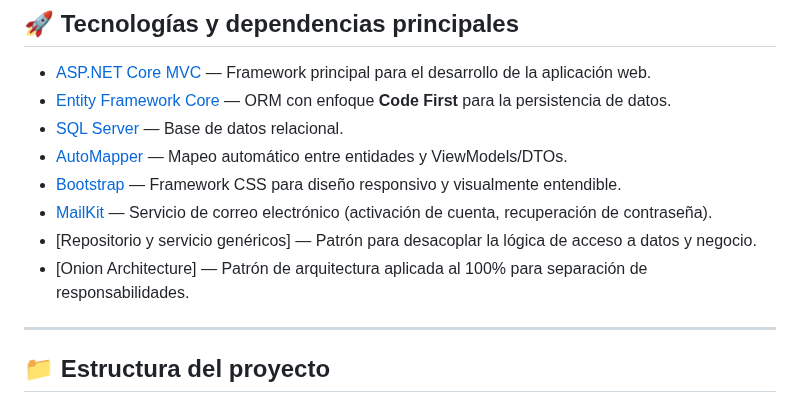
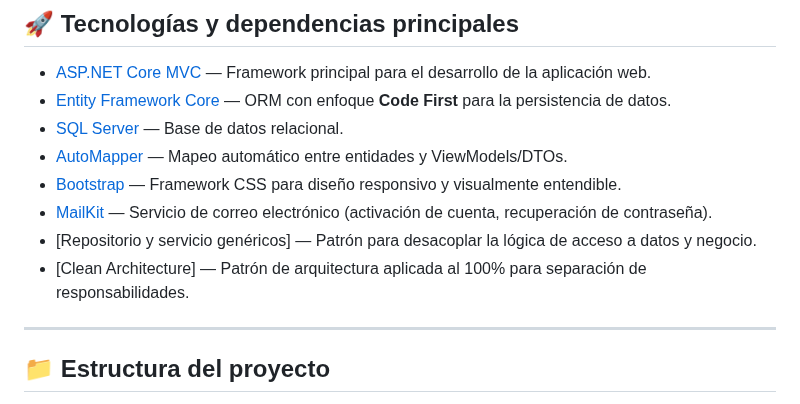
Before and after one commit to starling188/Red-Social, a Markdown page: README.md, the part around the change. Drawn GitHub-style.

```diff
--- a/README.md
+++ b/README.md
@@ -14,7 +14,7 @@ La aplicación permite a los usuarios registrarse, autenticarse, crear publicaci
 - [Bootstrap](https://getbootstrap.com/) — Framework CSS para diseño responsivo y visualmente entendible.
 - [MailKit](https://github.com/jstedfast/MailKit) — Servicio de correo electrónico (activación de cuenta, recuperación de contraseña).
 - [Repositorio y servicio genéricos] — Patrón para desacoplar la lógica de acceso a datos y negocio.
-- [Onion Architecture] — Patrón de arquitectura aplicada al 100% para separación de responsabilidades.
+- [Clean Architecture] — Patrón de arquitectura aplicada al 100% para separación de responsabilidades.
 
 ---
 
```
